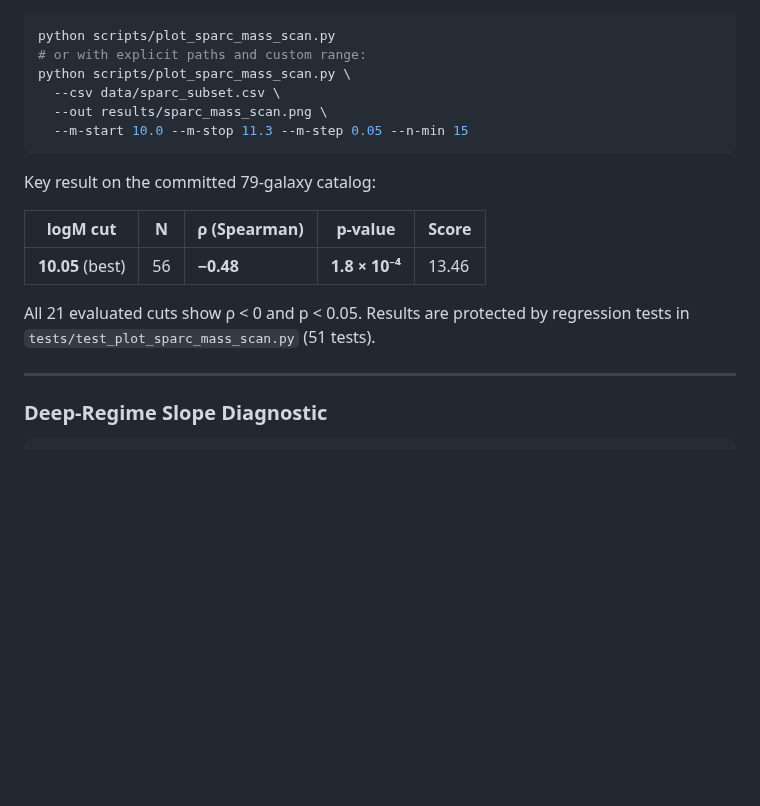
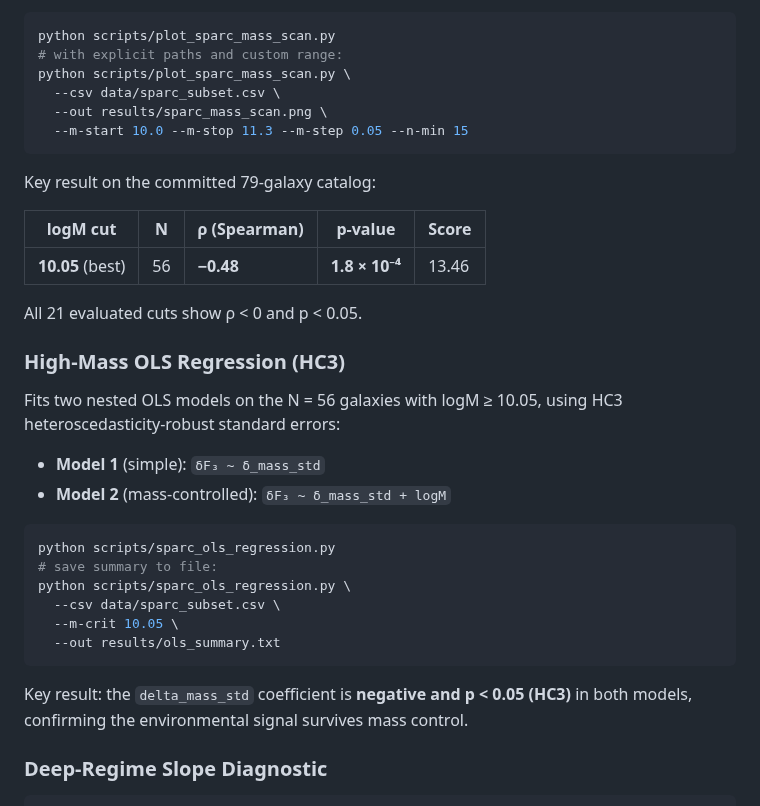
Before and after one commit to sergiocamaramadrid-cyber/Motor-de-Velos-SCM, a Markdown page: README.md, the part around one of its changes. Drawn GitHub-style; blank space fills up the shorter version.

````diff
--- a/README.md
+++ b/README.md
@@ -148,7 +161,7 @@ composite signal score `|ρ| × √N × (−log₁₀ p)`.
 
 ```bash
 python scripts/plot_sparc_mass_scan.py
-# or with explicit paths and custom range:
+# with explicit paths and custom range:
 python scripts/plot_sparc_mass_scan.py \
   --csv data/sparc_subset.csv \
   --out results/sparc_mass_scan.png \
@@ -161,10 +174,27 @@ Key result on the committed 79-galaxy catalog:
 |---|---|---|---|---|
 | **10.05** (best) | 56 | **−0.48** | **1.8 × 10⁻⁴** | 13.46 |
 
-All 21 evaluated cuts show ρ < 0 and p < 0.05.  Results are protected by
-regression tests in `tests/test_plot_sparc_mass_scan.py` (51 tests).
+All 21 evaluated cuts show ρ < 0 and p < 0.05.
 
----
+### High-Mass OLS Regression (HC3)
+
+Fits two nested OLS models on the N = 56 galaxies with logM ≥ 10.05, using
+HC3 heteroscedasticity-robust standard errors:
+
+- **Model 1** (simple): `δF₃ ~ δ_mass_std`
+- **Model 2** (mass-controlled): `δF₃ ~ δ_mass_std + logM`
+
+```bash
+python scripts/sparc_ols_regression.py
+# save summary to file:
+python scripts/sparc_ols_regression.py \
+  --csv data/sparc_subset.csv \
+  --m-crit 10.05 \
+  --out results/ols_summary.txt
+```
+
+Key result: the `delta_mass_std` coefficient is **negative and p < 0.05 (HC3)**
+in both models, confirming the environmental signal survives mass control.
 
 ### Deep-Regime Slope Diagnostic
 
````
Also changed, not shown: other parts of README.md (+63 -58 lines), docs/abstract.md (deleted, +0 -11 lines), results/sparc_mass_scan.png (renamed from sparc_mass_scan.png), 2 other files.
